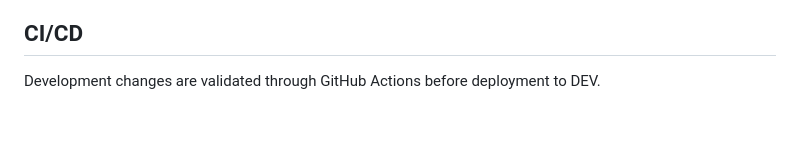
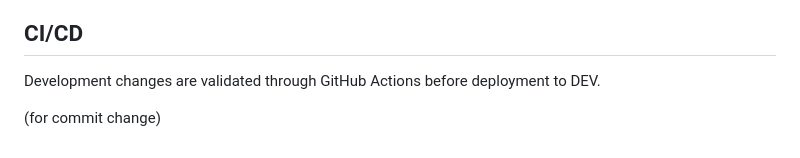
Before and after one commit to Urffin-Juss/rwl_crm, a Markdown page: README.md, the part around the change. Drawn GitHub-style; blank space fills up the shorter version.

Commit message:
test new CI/CD yaml

```diff
--- a/README.md
+++ b/README.md
@@ -113,3 +113,5 @@
 ## CI/CD
 
 Development changes are validated through GitHub Actions before deployment to DEV.
+
+(for commit change)
```
